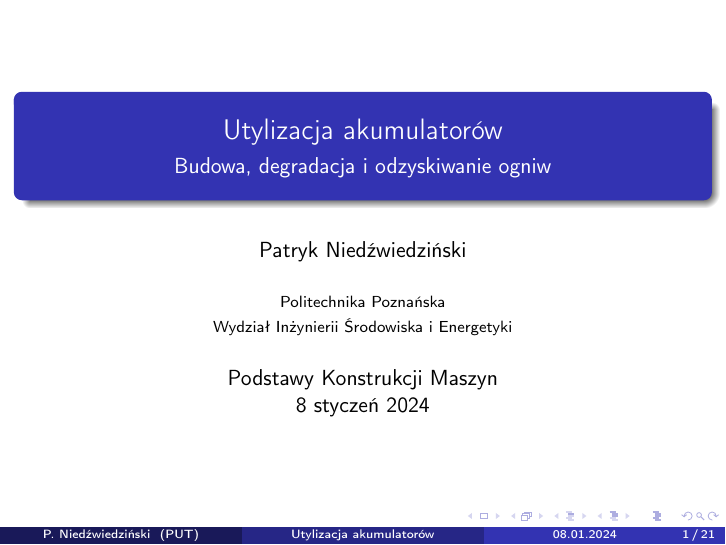
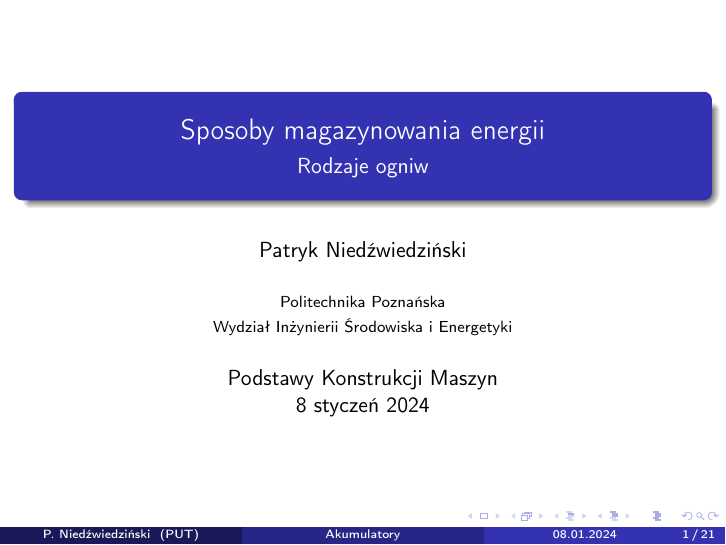
Before and after one commit to pniedzwiedzinski/battery-utilization, LaTeX slides (template.tex): page 1 of 21. Compiled offline with pdfLaTeX.

Commit message:
rybka rybka

```diff
--- a/template.tex
+++ b/template.tex
@@ -38,9 +38,9 @@
 %	PRESENTATION INFORMATION
 %----------------------------------------------------------------------------------------
 
-\title[Utylizacja akumulatorów]{Utylizacja akumulatorów} % The short title in the optional parameter appears at the bottom of every slide, the full title in the main parameter is only on the title page
+\title[Akumulatory]{Sposoby magazynowania energii} % The short title in the optional parameter appears at the bottom of every slide, the full title in the main parameter is only on the title page
 
-\subtitle{Budowa, degradacja i odzyskiwanie ogniw} % Presentation subtitle, remove this command if a subtitle isn't required
+\subtitle{Rodzaje ogniw} % Presentation subtitle, remove this command if a subtitle isn't required
 
 \author[P. Niedźwiedziński]{Patryk Niedźwiedziński}
 
```
Also changed, not shown: 1 other file.
